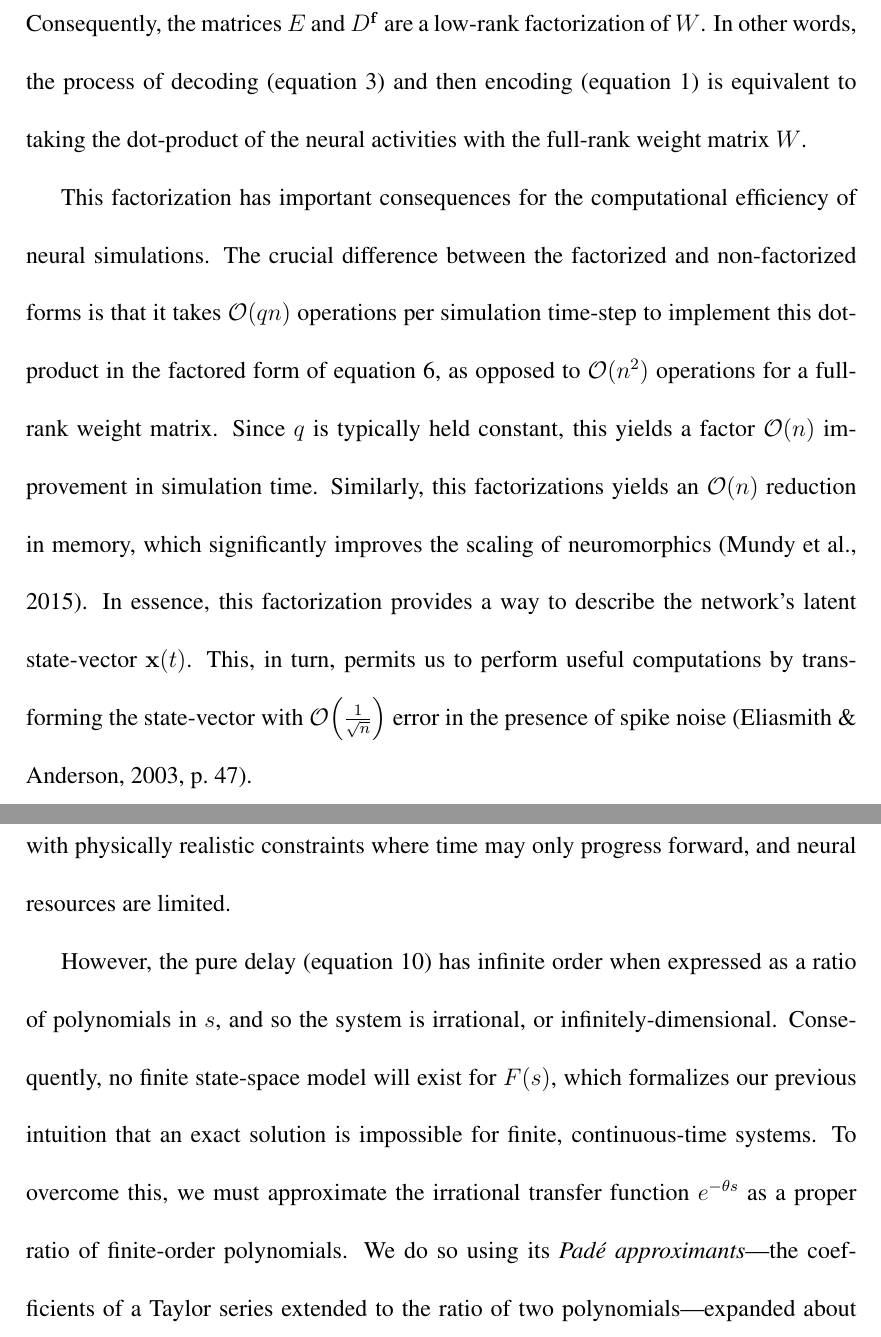
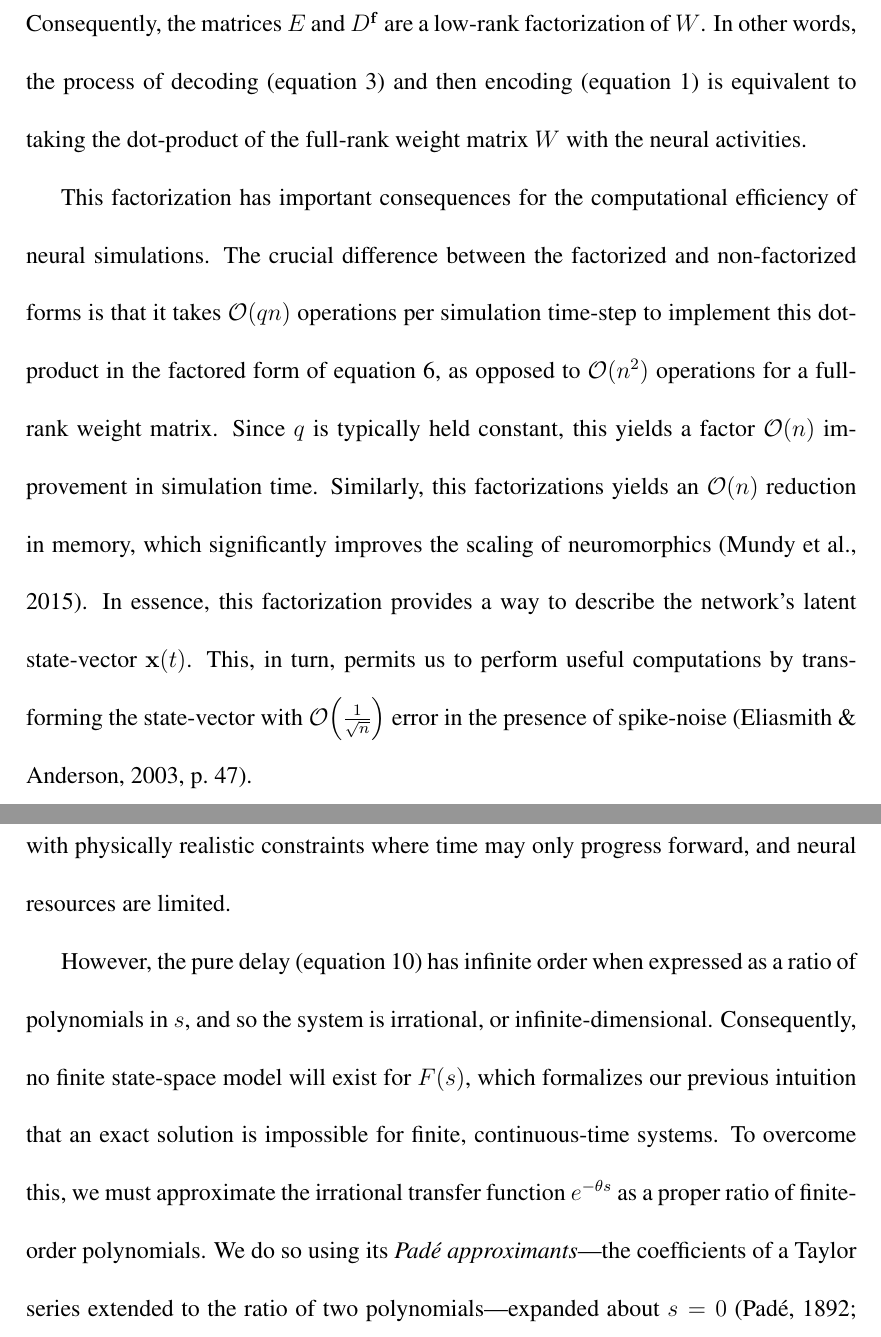
Before and after one commit to arvoelke/delay2017, a LaTeX document (delay2017.tex): two parts of pages 11 and 17 of 66, joined at a grey line, cut so that both start at the same text. Compiled offline with pdfLaTeX.

Commit message:
Very minor touch-ups and bib updates

```diff
--- a/delay2017.tex
+++ b/delay2017.tex
@@ -267,7 +267,7 @@ Specifically, the weight matrix $W = [\omega_{ij}] \in \mathbb{R}^{n \times n}$,
 \end{equation}
 %where $E$ are the encoders of the postsynaptic population from equation~\ref{eq:encoding}, and $D$ are the decoders of the presynaptic population solved by equation~\ref{eq:decoder_solution}.
 Consequently, the matrices $E$ and $D^\vec{f}$ are a low-rank factorization of $W$.
-In other words, the process of decoding (equation~\ref{eq:trans-decode}) and then encoding (equation~\ref{eq:encoding}) is equivalent to taking the dot-product of the neural activities with the full-rank weight matrix $W$.
+In other words, the process of decoding (equation~\ref{eq:trans-decode}) and then encoding (equation~\ref{eq:encoding}) is equivalent to taking the dot-product of the full-rank weight matrix $W$ with the neural activities.
 % Intuitively, structure is imposed by the choice of representing $\vec{x}(t)$, which in turn becomes latent within the weight matrix.
 
 This factorization has important consequences for the computational efficiency of neural simulations.
@@ -276,7 +276,7 @@ Since $q$ is typically held constant, this yields a factor $\mathcal{O}(n)$ impr
 Similarly, this factorizations yields an $\mathcal{O}(n)$ reduction in memory, which significantly improves the scaling of neuromorphics~\citep{mundy2015efficient}.
 % including those in RC.
 In essence, this factorization provides a way to describe the network's latent state-vector $\vec{x}(t)$.
-This, in turn, permits us to perform useful computations by transforming the state-vector with $\mathcal{O} \left( \frac{1}{\sqrt{n}} \right)$ error in the presence of spike noise~\citep[][p.~47]{eliasmith2003neural}.
+This, in turn, permits us to perform useful computations by transforming the state-vector with $\mathcal{O} \left( \frac{1}{\sqrt{n}} \right)$ error in the presence of spike-noise~\citep[][p.~47]{eliasmith2003neural}.
 
 \subsection{Principle 3 -- Dynamics}
 \label{sec:principle3}
@@ -442,7 +442,7 @@ In such a case, the output will not depend on future input, and so the system is
 The degree of the denominator corresponds to the dimensionality of the state-vector, and therefore must be finite.
 These two conditions align with physically realistic constraints where time may only progress forward, and neural resources are limited.
 
-However, the pure delay (equation~\ref{eq:tf-delay}) has infinite order when expressed as a ratio of polynomials in $s$, and so the system is irrational, or infinitely-dimensional.
+However, the pure delay (equation~\ref{eq:tf-delay}) has infinite order when expressed as a ratio of polynomials in $s$, and so the system is irrational, or infinite-dimensional.
 Consequently, no finite state-space model will exist for $F(s)$, which formalizes our previous intuition that an exact solution is impossible for finite, continuous-time systems.
 To overcome this, we must approximate the irrational transfer function $e^{-\theta s}$ as a proper ratio of finite-order polynomials.
 We do so using its \emph{Pad\'e approximants}---the coefficients of a Taylor series extended to the ratio of two polynomials---expanded about $s=0$~\citep{Pade1892, vajta2000some}:
```
Also changed, not shown: delay2017.bib (+2 -2 lines).
